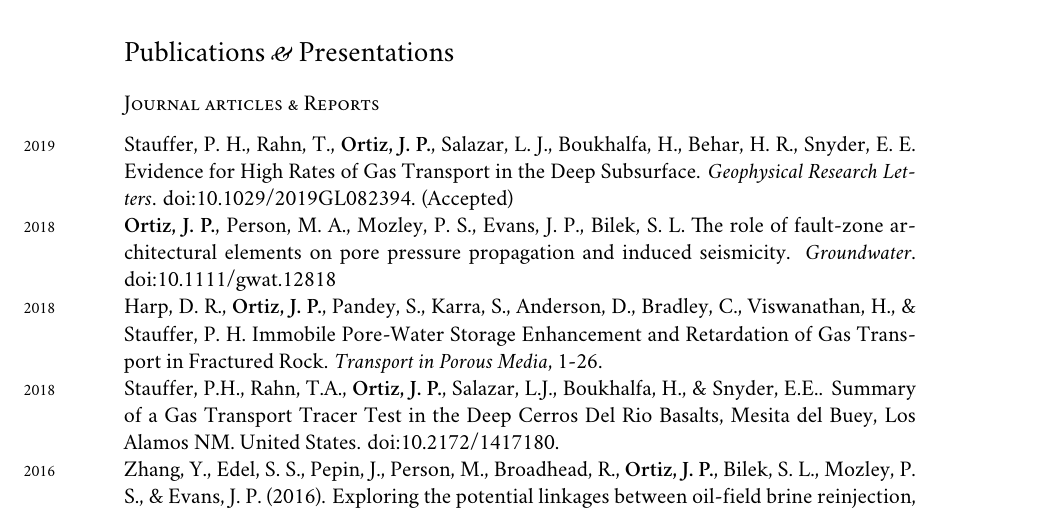
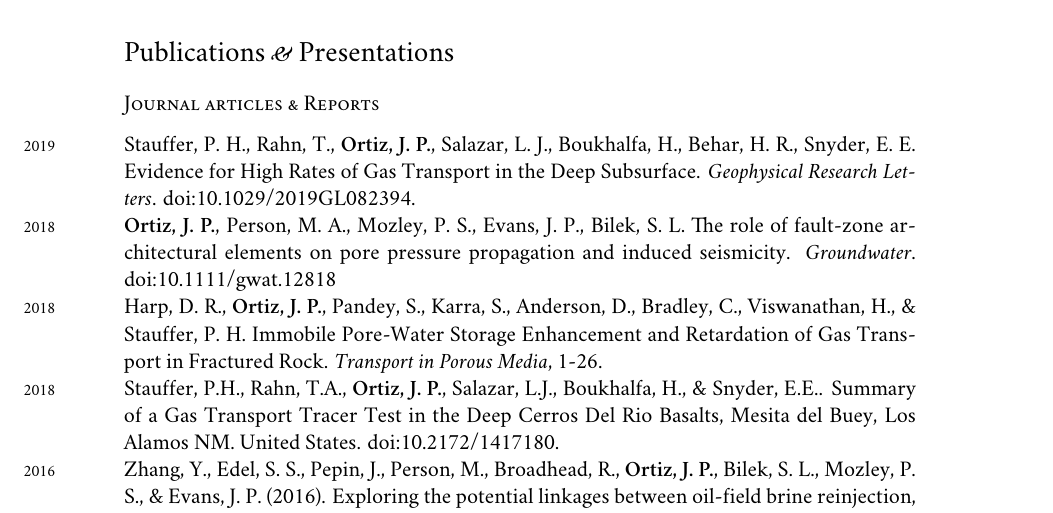
Before and after one commit to johnportiz14/cv, a LaTeX CV (john_ortiz_cv.tex): part of page 4 of 5, cut so that both start at the same text. Compiled offline with XeLaTeX; a missing font is replaced by an installed copy or a similar font.

Commit message:
Remove (accepted) from most recent pub.

```diff
--- a/john_ortiz_cv.tex
+++ b/john_ortiz_cv.tex
@@ -228,7 +228,7 @@ Advanced proficiency in written and conversational Spanish (nine years of academ
 %\subsection*{Journal articles \amper{} Reports}
 \subsection*{Journal articles \& Reports}
 \noindent
-\years{2019}Stauffer, P. H., Rahn, T., \textbf{Ortiz, J. P.}, Salazar, L. J., Boukhalfa, H., Behar, H. R., Snyder, E. E. Evidence for High Rates of Gas Transport in the Deep Subsurface. \emph{Geophysical Research Letters}. doi:10.1029/2019GL082394. (Accepted)\\
+\years{2019}Stauffer, P. H., Rahn, T., \textbf{Ortiz, J. P.}, Salazar, L. J., Boukhalfa, H., Behar, H. R., Snyder, E. E. Evidence for High Rates of Gas Transport in the Deep Subsurface. \emph{Geophysical Research Letters}. doi:10.1029/2019GL082394.\\
 \years{2018}\textbf{Ortiz, J. P.}, Person, M. A., Mozley, P. S., Evans, J. P., Bilek, S. L. The role of fault-zone architectural elements on pore pressure propagation and induced seismicity. \emph{Groundwater}. doi:10.1111/gwat.12818\\
 \years{2018}Harp, D. R., \textbf{Ortiz, J. P.}, Pandey, S., Karra, S., Anderson, D., Bradley, C., Viswanathan, H., \& Stauffer, P. H. Immobile Pore-Water Storage Enhancement and Retardation of Gas Transport in Fractured Rock. \emph{Transport in Porous Media}, 1-26.\\
 \years{2018}Stauffer, P.H., Rahn, T.A., \textbf{Ortiz, J. P.}, Salazar, L.J., Boukhalfa, H., \& Snyder, E.E.. Summary of a Gas Transport Tracer Test in the Deep Cerros Del Rio Basalts, Mesita del Buey, Los Alamos NM. United States. doi:10.2172/1417180.\\
```
